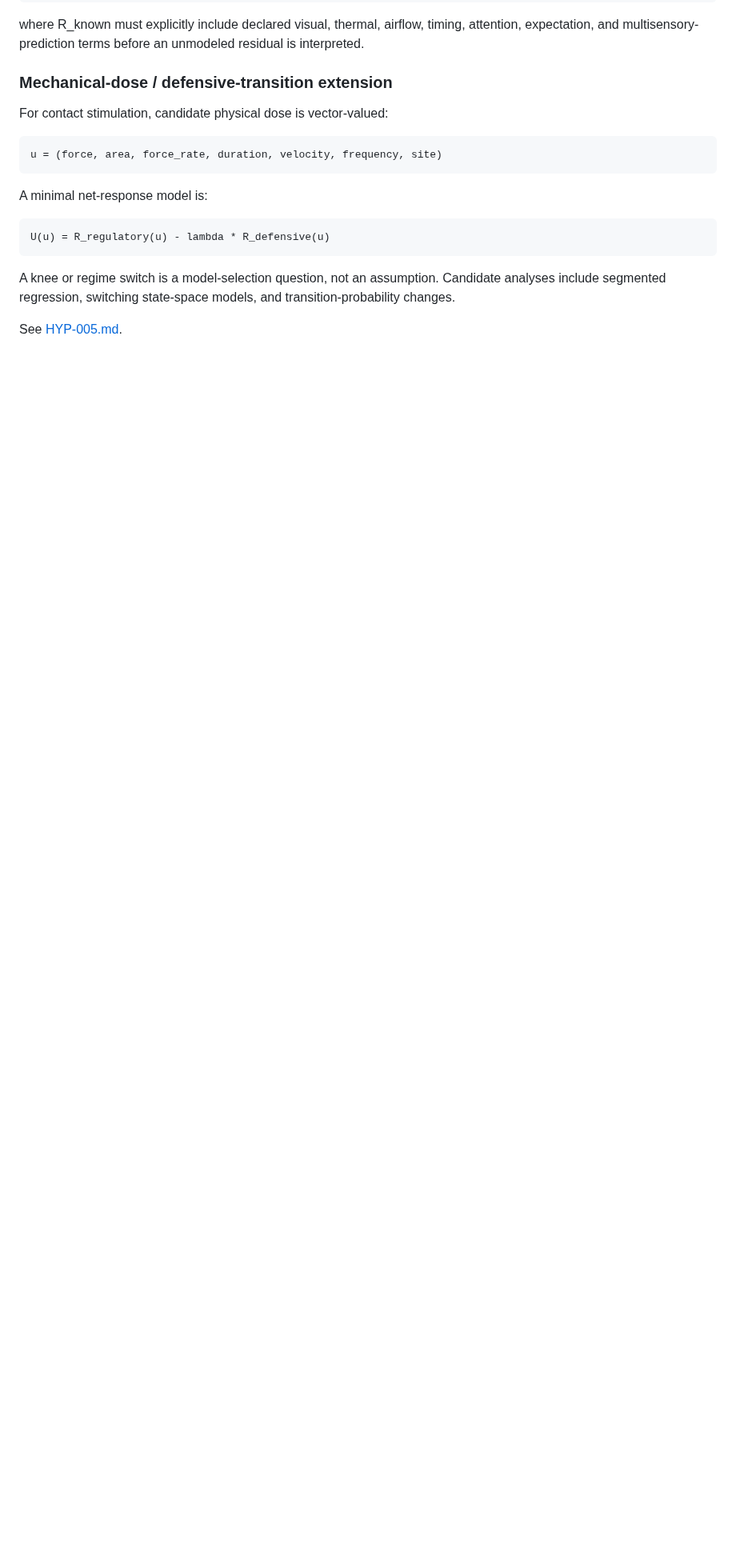
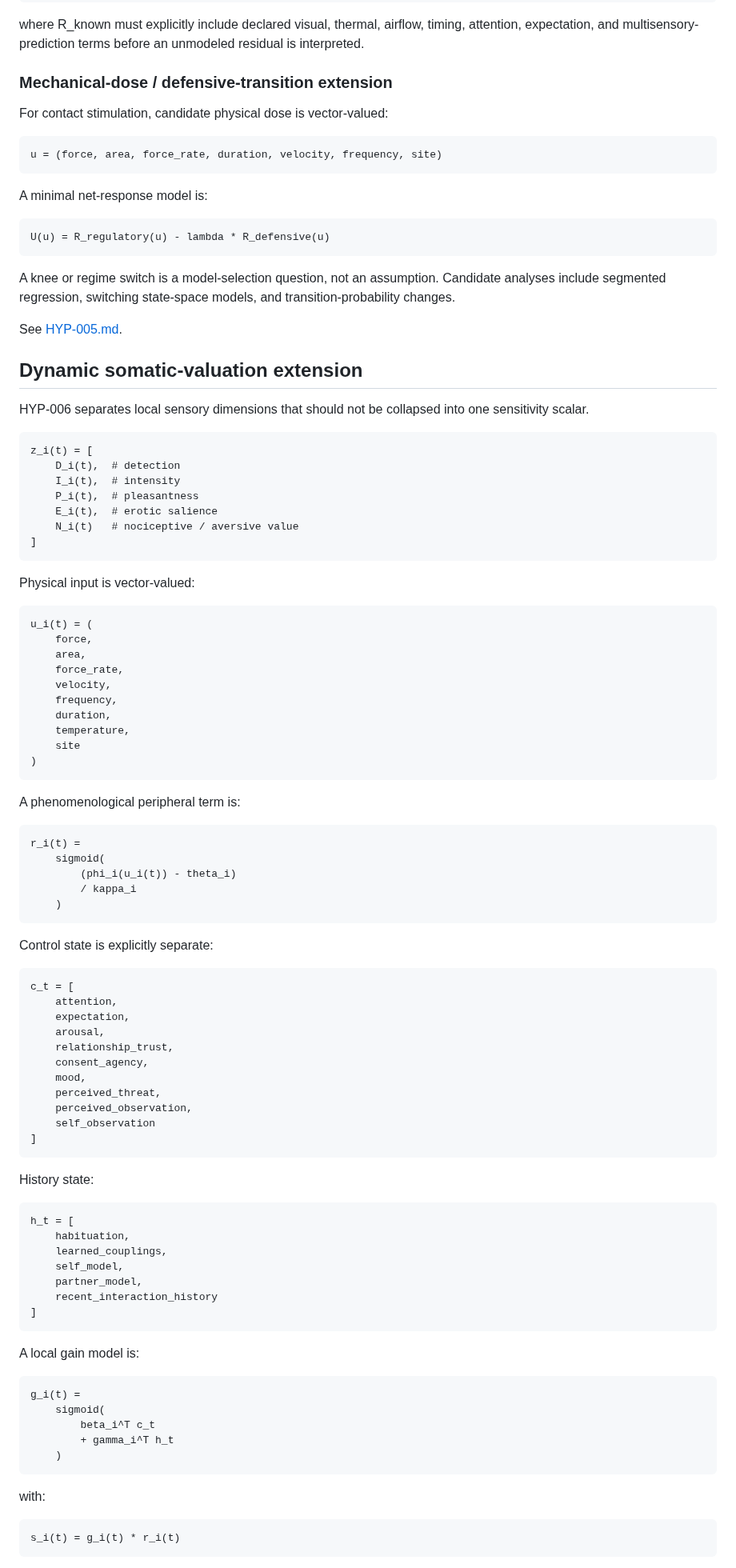
Before and after one commit to hopeless-t/dissociated-control-systems, a Markdown page: docs/MATHEMATICAL_MODEL.md, the part around one of its changes. Shown at 80% size. Rendered like a GitHub page; blank space fills up the shorter version.

Commit message:
model: add dynamic somatic valuation and re-entry formalism

```diff
--- a/docs/MATHEMATICAL_MODEL.md
+++ b/docs/MATHEMATICAL_MODEL.md
@@ -176,3 +176,89 @@ Candidate analyses include segmented regression, switching state-space models,
 and transition-probability changes.
 
 See [HYP-005.md](HYP-005.md).
+
+
+## Dynamic somatic-valuation extension
+
+HYP-006 separates local sensory dimensions that should not be collapsed into
+one sensitivity scalar.
+
+~~~text
+z_i(t) = [
+    D_i(t),  # detection
+    I_i(t),  # intensity
+    P_i(t),  # pleasantness
+    E_i(t),  # erotic salience
+    N_i(t)   # nociceptive / aversive value
+]
+~~~
+
+Physical input is vector-valued:
+
+~~~text
+u_i(t) = (
+    force,
+    area,
+    force_rate,
+    velocity,
+    frequency,
+    duration,
+    temperature,
+    site
+)
+~~~
+
+A phenomenological peripheral term is:
+
+~~~text
+r_i(t) =
+    sigmoid(
+        (phi_i(u_i(t)) - theta_i)
+        / kappa_i
+    )
+~~~
+
+Control state is explicitly separate:
+
+~~~text
+c_t = [
+    attention,
+    expectation,
+    arousal,
+    relationship_trust,
+    consent_agency,
+    mood,
+    perceived_threat,
+    perceived_observation,
+    self_observation
+]
+~~~
+
+History state:
+
+~~~text
+h_t = [
+    habituation,
+    learned_couplings,
+    self_model,
+    partner_model,
+    recent_interaction_history
+]
+~~~
+
+A local gain model is:
+
+~~~text
+g_i(t) =
+    sigmoid(
+        beta_i^T c_t
+        + gamma_i^T h_t
+    )
+~~~
+
+with:
+
+~~~text
+s_i(t) = g_i(t) * r_i(t)
+~~~
+
```
Also changed, not shown: other parts of docs/MATHEMATICAL_MODEL.md (+71 -0 lines).
